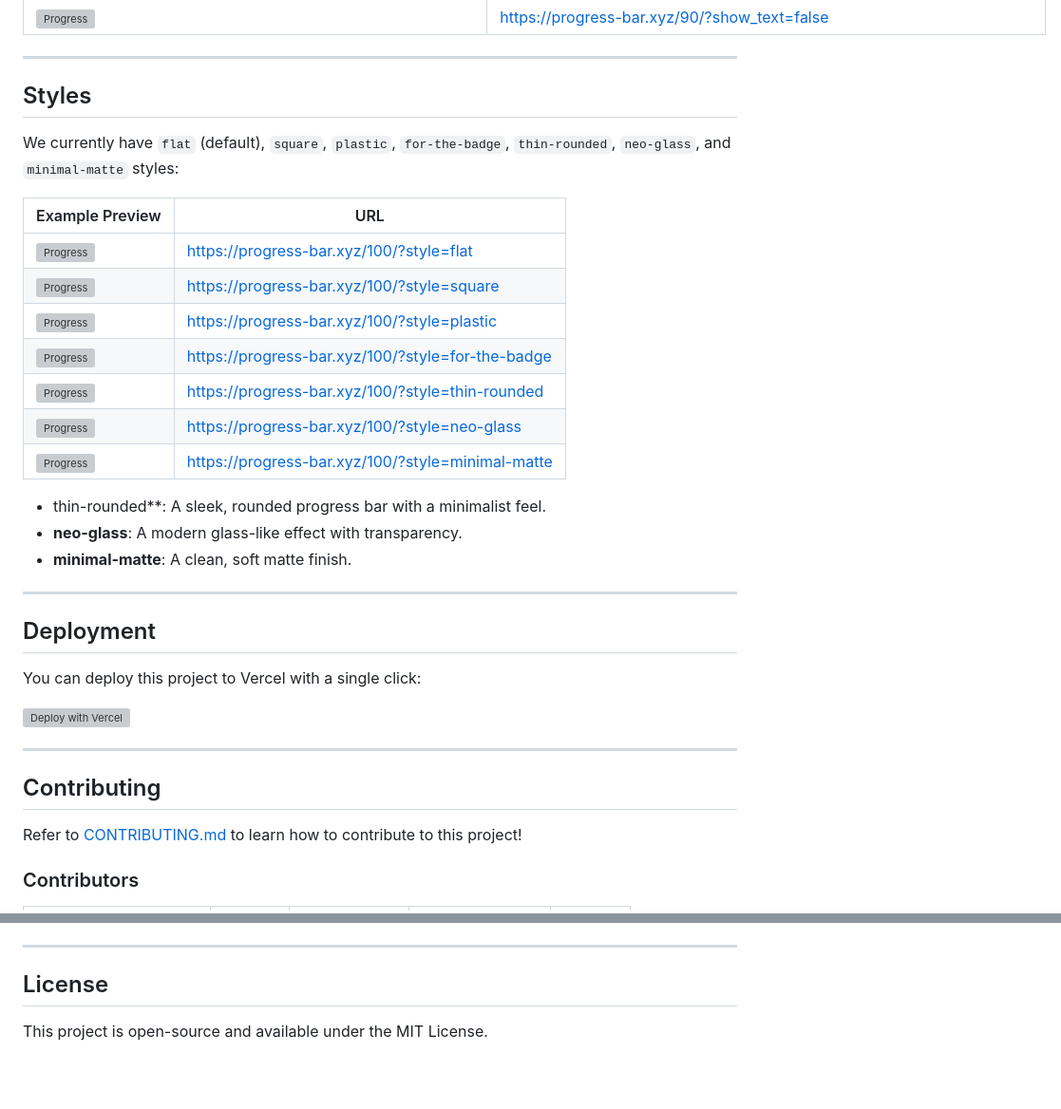
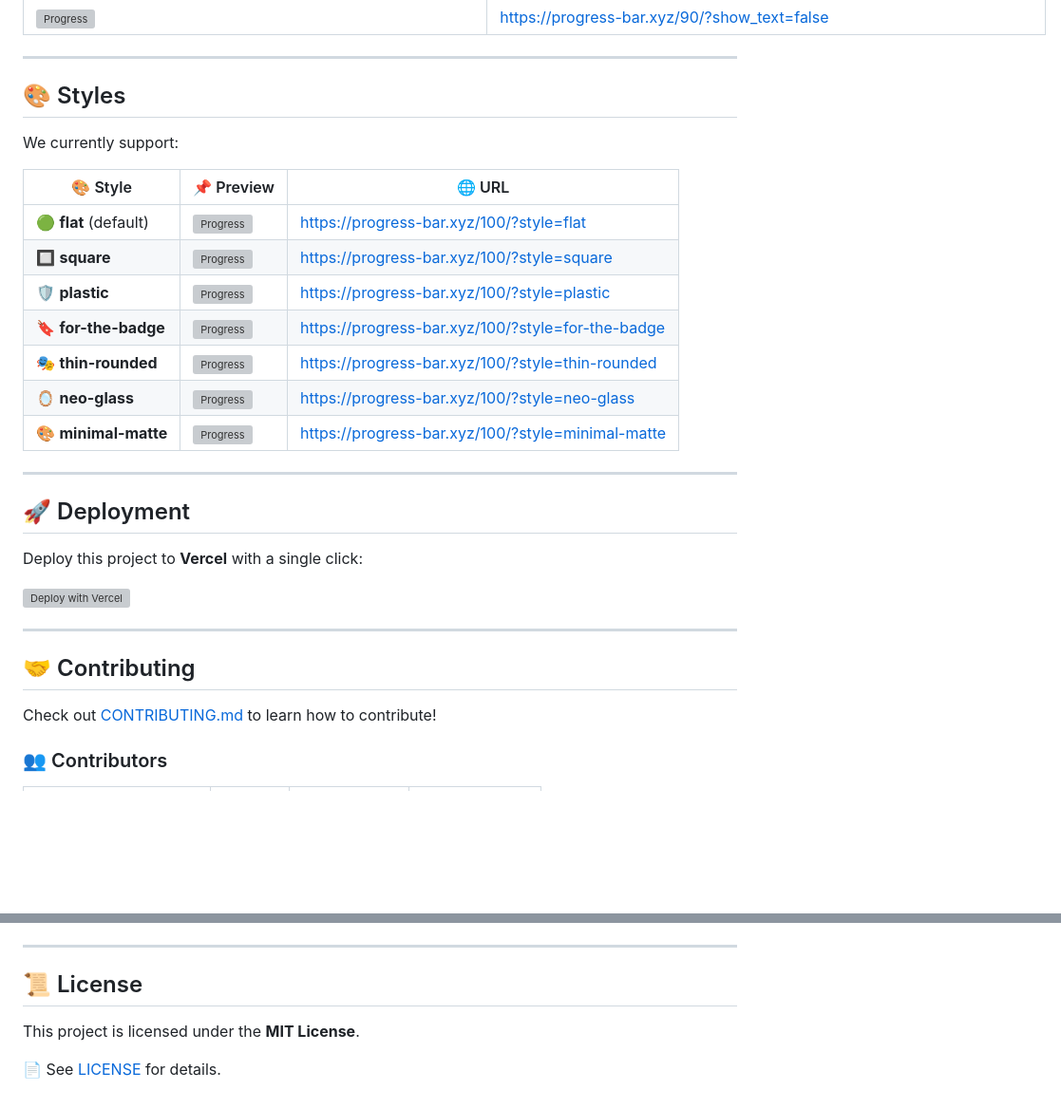
Before and after one commit to guibranco/progressbar, a Markdown page: README.md, 2 parts joined by grey strips. Shown at 95% size. Drawn GitHub-style; blank space fills up the shorter version; grey boxes are pictures that could not be loaded.

Commit message:
Update README.md (#104)

```diff
--- a/README.md
+++ b/README.md
@@ -63,39 +62,36 @@ Below are several examples showcasing different ways to generate progress bars.
 
 ---
 
-## Styles
+## 🎨 Styles
 
-We currently have `flat` (default), `square`, `plastic`, `for-the-badge`, `thin-rounded`, `neo-glass`, and `minimal-matte` styles:
+We currently support:
 
-| Example Preview                                                | URL                                                                                                    |
-|----------------------------------------------------------------|--------------------------------------------------------------------------------------------------------|
-| ![Progress](https://progress-bar.xyz/100/?style=flat)          | [https://progress-bar.xyz/100/?style=flat](https://progress-bar.xyz/100/?style=flat)                   |
-| ![Progress](https://progress-bar.xyz/100/?style=square)        | [https://progress-bar.xyz/100/?style=square](https://progress-bar.xyz/100/?style=square)               |
-| ![Progress](https://progress-bar.xyz/100/?style=plastic)       | [https://progress-bar.xyz/100/?style=plastic](https://progress-bar.xyz/100/?style=plastic)             |
-| ![Progress](https://progress-bar.xyz/100/?style=for-the-badge) | [https://progress-bar.xyz/100/?style=for-the-badge](https://progress-bar.xyz/100/?style=for-the-badge) |
-| ![Progress](https://progress-bar.xyz/100/?style=thin-rounded)  | [https://progress-bar.xyz/100/?style=thin-rounded](https://progress-bar.xyz/100/?style=thin-rounded)   |
-| ![Progress](https://progress-bar.xyz/100/?style=neo-glass)     | [https://progress-bar.xyz/100/?style=neo-glass](https://progress-bar.xyz/100/?style=neo-glass)         |
-| ![Progress](https://progress-bar.xyz/100/?style=minimal-matte) | [https://progress-bar.xyz/100/?style=minimal-matte](https://progress-bar.xyz/100/?style=minimal-matte) |
+| 🎨 Style | 📌 Preview                                                     | 🌐 URL                                |
+|----------|-----------------------------------------------------|--------------------------------------------------------------------------------------------------------|
+| 🟢 **flat** (default) | ![Progress](https://progress-bar.xyz/100/?style=flat)          | [https://progress-bar.xyz/100/?style=flat](https://progress-bar.xyz/100/?style=flat)                   |
+| 🔲 **square** |![Progress](https://progress-bar.xyz/100/?style=square)        | [https://progress-bar.xyz/100/?style=square](https://progress-bar.xyz/100/?style=square)               |
+| 🛡️ **plastic** | ![Progress](https://progress-bar.xyz/100/?style=plastic)       | [https://progress-bar.xyz/100/?style=plastic](https://progress-bar.xyz/100/?style=plastic)             |
+| 🔖 **for-the-badge** | ![Progress](https://progress-bar.xyz/100/?style=for-the-badge) | [https://progress-bar.xyz/100/?style=for-the-badge](https://progress-bar.xyz/100/?style=for-the-badge) |
+| 🎭 **thin-rounded** |![Progress](https://progress-bar.xyz/100/?style=thin-rounded)  | [https://progress-bar.xyz/100/?style=thin-rounded](https://progress-bar.xyz/100/?style=thin-rounded)   |
+| 🪞 **neo-glass** | ![Progress](https://progress-bar.xyz/100/?style=neo-glass)     | [https://progress-bar.xyz/100/?style=neo-glass](https://progress-bar.xyz/100/?style=neo-glass)         |
+| 🎨 **minimal-matte** | ![Progress](https://progress-bar.xyz/100/?style=minimal-matte) | [https://progress-bar.xyz/100/?style=minimal-matte](https://progress-bar.xyz/100/?style=minimal-matte) |
 
-- thin-rounded**: A sleek, rounded progress bar with a minimalist feel.
-- **neo-glass**: A modern glass-like effect with transparency.
-- **minimal-matte**: A clean, soft matte finish.
 
 ---
 
-## Deployment
+## 🚀 Deployment
 
-You can deploy this project to Vercel with a single click:
+Deploy this project to **Vercel** with a single click:
 
 [![Deploy with Vercel](https://vercel.com/button)](https://vercel.com/import/project?template=https://github.com/guibranco/progressbar)
 
 ---
 
-## Contributing
+## 🤝 Contributing
 
-Refer to [CONTRIBUTING.md](CONTRIBUTING.md) to learn how to contribute to this project!
+Check out [CONTRIBUTING.md](CONTRIBUTING.md) to learn how to contribute!
 
-### Contributors
+### 👥 Contributors
 
 <!-- readme: collaborators,contributors,snyk-bot/- -start -->
 <table>
@@ -175,6 +157,8 @@ Refer to [CONTRIBUTING.md](CONTRIBUTING.md) to learn how to contribute to this p
 
 ---
 
-## License
+## 📜 License
 
-This project is open-source and available under the MIT License.
+This project is licensed under the **MIT License**.
+
+📄 See [LICENSE](LICENSE) for details.
```
Also changed, not shown: other parts of README.md (+26 -41 lines).
